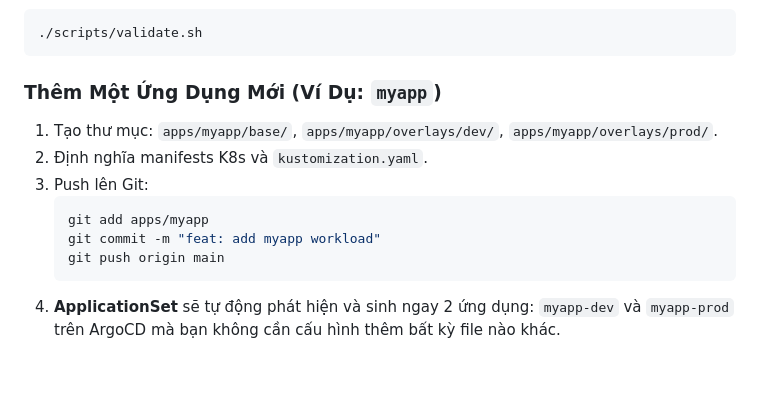
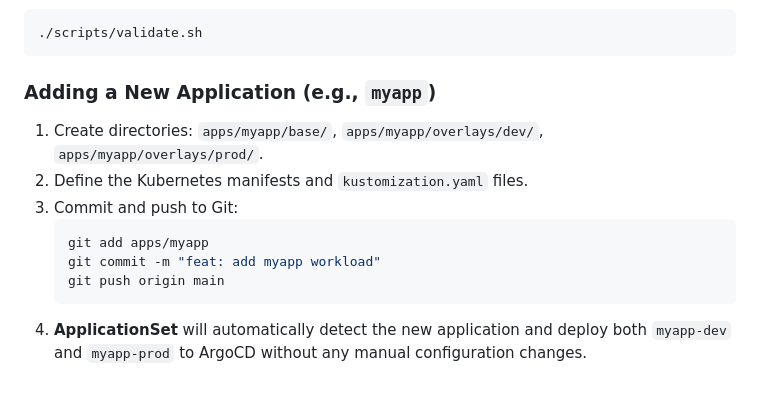
Before and after one commit to 001123/lab-rke2-gitops, a Markdown page: README.md, the part around one of its changes. Drawn GitHub-style.

````diff
--- a/README.md
+++ b/README.md
@@ -143,13 +143,13 @@ Khi node cài đặt xong qua iPXE:
 ./scripts/validate.sh
 ```
 
-### Thêm Một Ứng Dụng Mới (Ví Dụ: `myapp`)
-1. Tạo thư mục: `apps/myapp/base/`, `apps/myapp/overlays/dev/`, `apps/myapp/overlays/prod/`.
-2. Định nghĩa manifests K8s và `kustomization.yaml`.
-3. Push lên Git:
+### Adding a New Application (e.g., `myapp`)
+1. Create directories: `apps/myapp/base/`, `apps/myapp/overlays/dev/`, `apps/myapp/overlays/prod/`.
+2. Define the Kubernetes manifests and `kustomization.yaml` files.
+3. Commit and push to Git:
    ```bash
    git add apps/myapp
    git commit -m "feat: add myapp workload"
    git push origin main
    ```
-4. **ApplicationSet** sẽ tự động phát hiện và sinh ngay 2 ứng dụng: `myapp-dev` và `myapp-prod` trên ArgoCD mà bạn không cần cấu hình thêm bất kỳ file nào khác.
+4. **ApplicationSet** will automatically detect the new application and deploy both `myapp-dev` and `myapp-prod` to ArgoCD without any manual configuration changes.
````
Also changed, not shown: other parts of README.md (+45 -45 lines).
